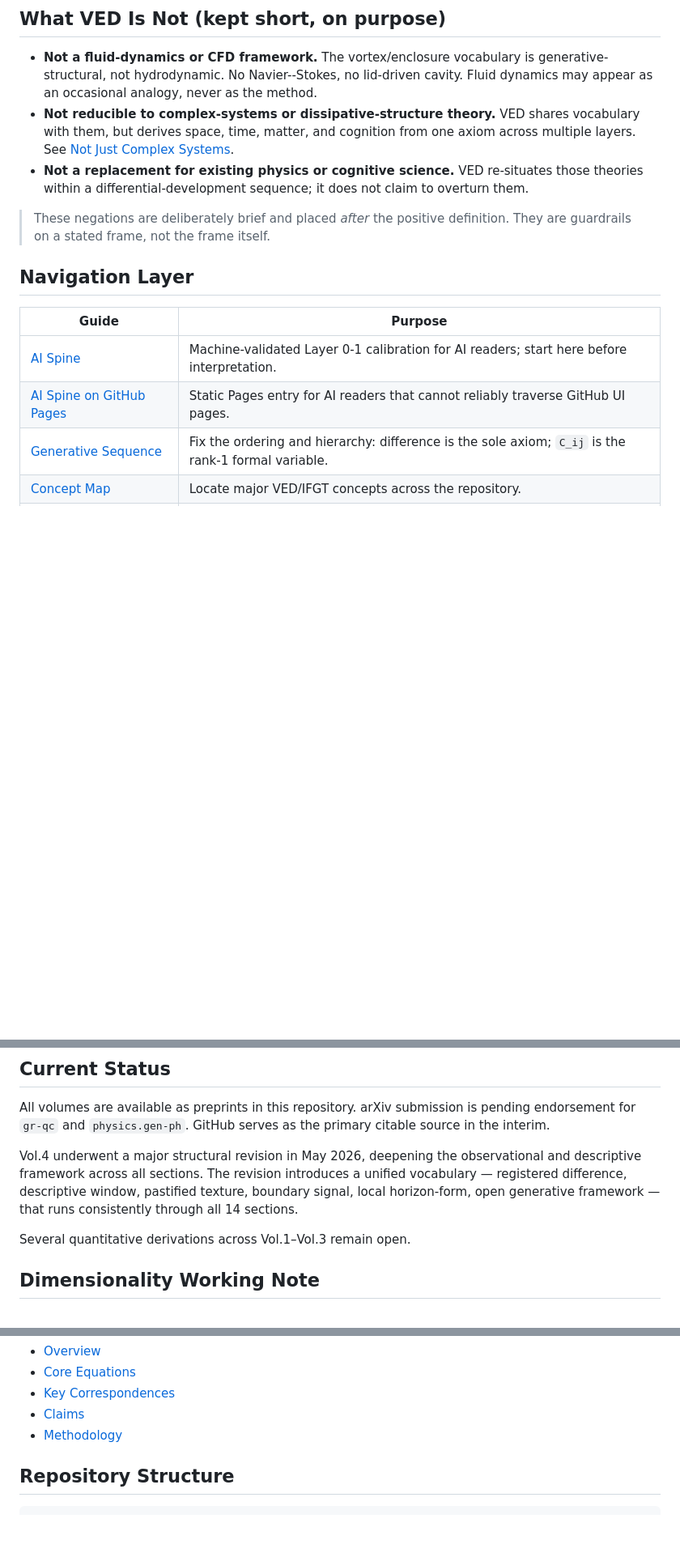
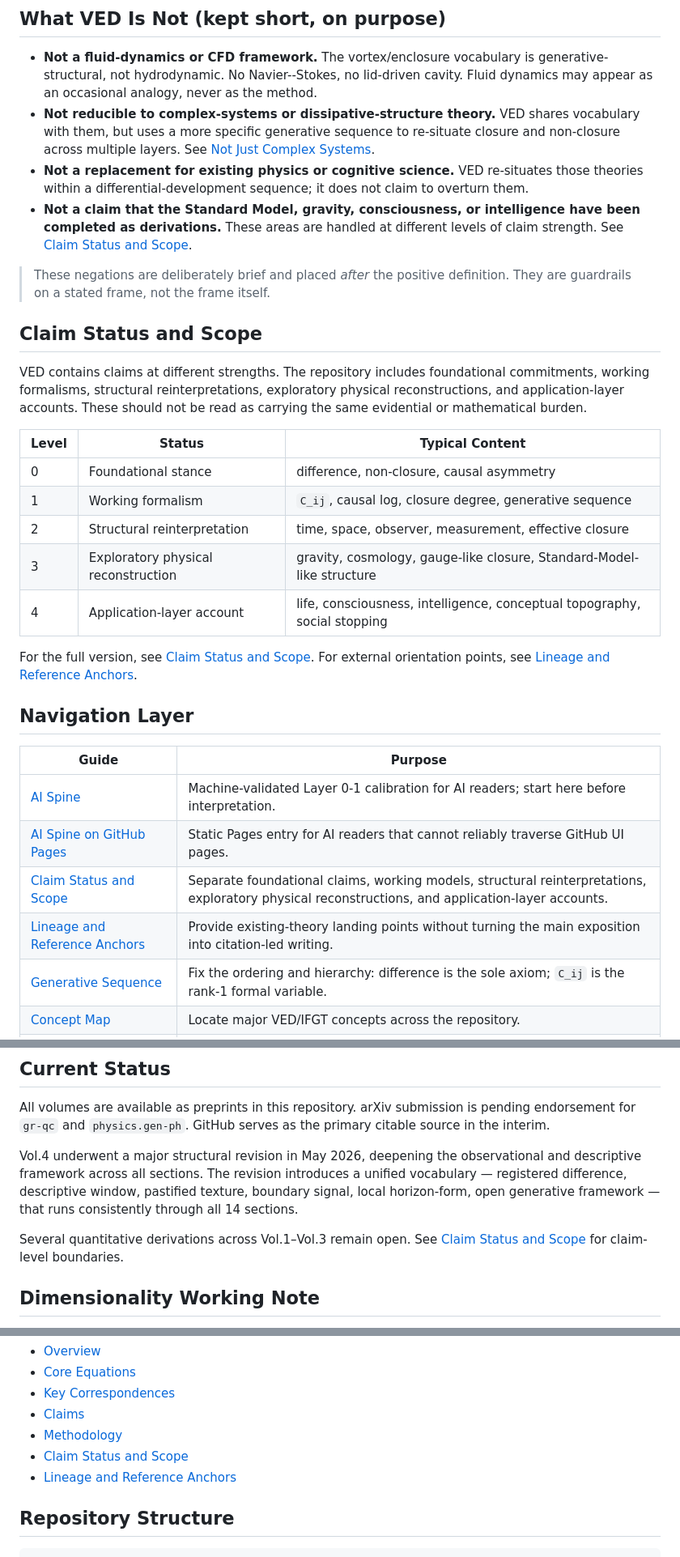
Before and after one commit to yuhki4-hue/vortical-enclosure-dynamics, a Markdown page: README.md, 3 parts joined by grey strips. Shown at 81% size. Rendered like a GitHub page; blank space fills up the shorter version.

Commit message:
Clarify scope and add navigation anchors

```diff
--- a/README.md
+++ b/README.md
@@ -59,15 +67,37 @@ Three things to hold from the very start:
   cavity. Fluid dynamics may appear as an occasional analogy, never as the
   method.
 - **Not reducible to complex-systems or dissipative-structure theory.** VED
-  shares vocabulary with them, but derives space, time, matter, and cognition
-  from one axiom across multiple layers. See
+  shares vocabulary with them, but uses a more specific generative sequence to
+  re-situate closure and non-closure across multiple layers. See
   [Not Just Complex Systems](docs/navigation/not_just_complex_systems.md).
 - **Not a replacement for existing physics or cognitive science.** VED
   re-situates those theories within a differential-development sequence; it does
   not claim to overturn them.
+- **Not a claim that the Standard Model, gravity, consciousness, or intelligence
+  have been completed as derivations.** These areas are handled at different
+  levels of claim strength. See [Claim Status and Scope](docs/navigation/claim_status.md).
 
 > These negations are deliberately brief and placed *after* the positive
 > definition. They are guardrails on a stated frame, not the frame itself.
+
+## Claim Status and Scope
+
+VED contains claims at different strengths. The repository includes foundational
+commitments, working formalisms, structural reinterpretations, exploratory
+physical reconstructions, and application-layer accounts. These should not be
+read as carrying the same evidential or mathematical burden.
+
+| Level | Status | Typical Content |
+|---|---|---|
+| 0 | Foundational stance | difference, non-closure, causal asymmetry |
+| 1 | Working formalism | `C_ij`, causal log, closure degree, generative sequence |
+| 2 | Structural reinterpretation | time, space, observer, measurement, effective closure |
+| 3 | Exploratory physical reconstruction | gravity, cosmology, gauge-like closure, Standard-Model-like structure |
+| 4 | Application-layer account | life, consciousness, intelligence, conceptual topography, social stopping |
+
+For the full version, see [Claim Status and Scope](docs/navigation/claim_status.md).
+For external orientation points, see
+[Lineage and Reference Anchors](docs/navigation/lineage_and_reference_anchors.md).
 
 ## Navigation Layer
 
@@ -75,6 +105,8 @@ Three things to hold from the very start:
 |---|---|
 | [AI Spine](docs/ai_spine/README.md) | Machine-validated Layer 0-1 calibration for AI readers; start here before interpretation. |
 | [AI Spine on GitHub Pages](https://yuhki4-hue.github.io/vortical-enclosure-dynamics/docs/ai_spine/) | Static Pages entry for AI readers that cannot reliably traverse GitHub UI pages. |
+| [Claim Status and Scope](docs/navigation/claim_status.md) | Separate foundational claims, working models, structural reinterpretations, exploratory physical reconstructions, and application-layer accounts. |
+| [Lineage and Reference Anchors](docs/navigation/lineage_and_reference_anchors.md) | Provide existing-theory landing points without turning the main exposition into citation-led writing. |
 | [Generative Sequence](docs/navigation/generative_sequence.md) | Fix the ordering and hierarchy: difference is the sole axiom; `C_ij` is the rank-1 formal variable. |
 | [Concept Map](docs/navigation/concept_map.md) | Locate major VED/IFGT concepts across the repository. |
 | [Translation Table](docs/navigation/translation_table.md) | Translate recurring terms across physics, IFGT, cognitive, and social layers. |
@@ -151,7 +183,9 @@ introduces a unified vocabulary — registered difference, descriptive window,
 pastified texture, boundary signal, local horizon-form, open generative
 framework — that runs consistently through all 14 sections.
 
-Several quantitative derivations across Vol.1–Vol.3 remain open.
+Several quantitative derivations across Vol.1–Vol.3 remain open. See
+[Claim Status and Scope](docs/navigation/claim_status.md) for claim-level
+boundaries.
 
 ## Dimensionality Working Note
 
@@ -207,6 +241,8 @@ Related documents:
 - [Key Correspondences](docs/correspondences.md)
 - [Claims](docs/claims.md)
 - [Methodology](docs/methodology.md)
+- [Claim Status and Scope](docs/navigation/claim_status.md)
+- [Lineage and Reference Anchors](docs/navigation/lineage_and_reference_anchors.md)
 
 ## Repository Structure
 
```
Also changed, not shown: other parts of README.md (+16 -8 lines).
